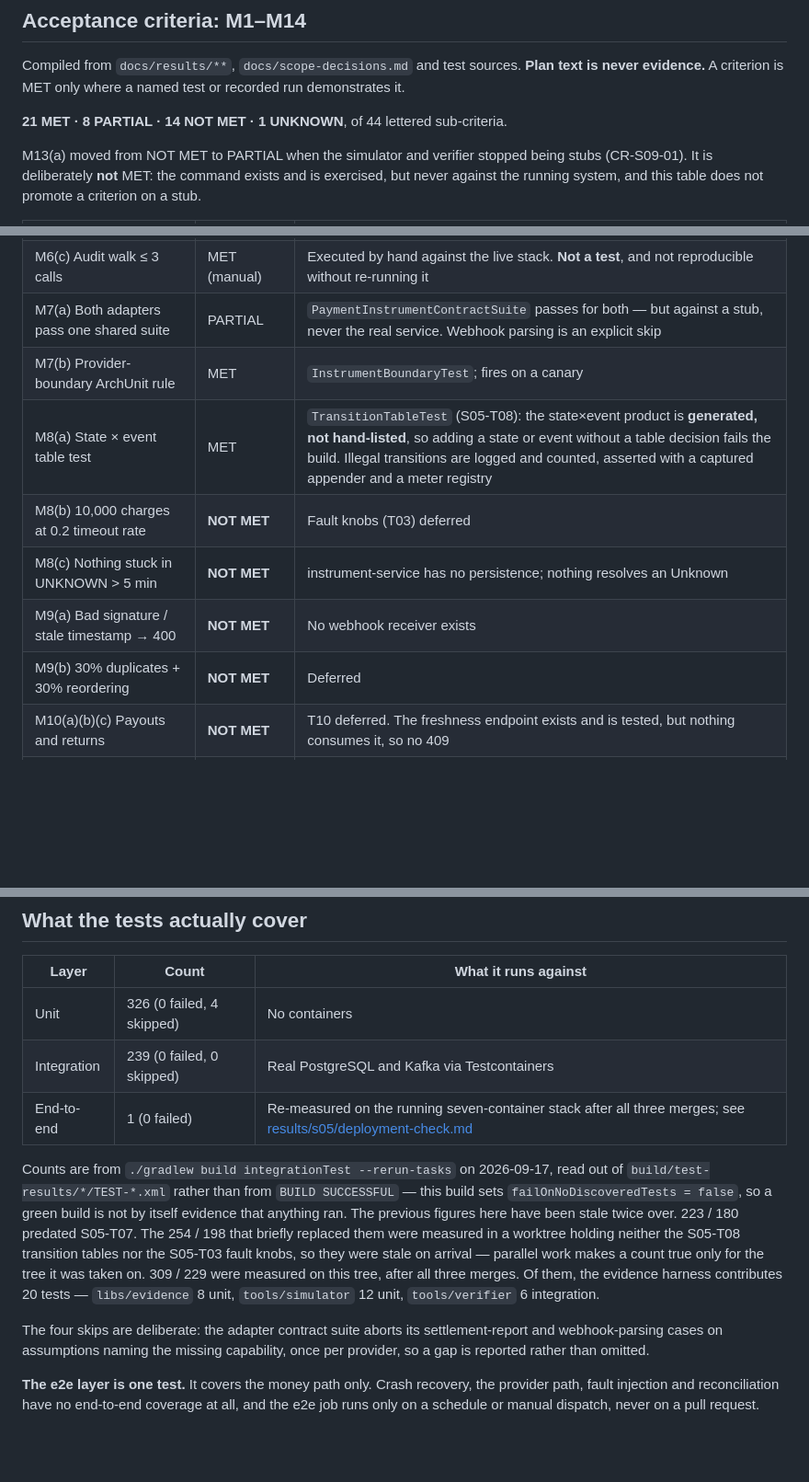
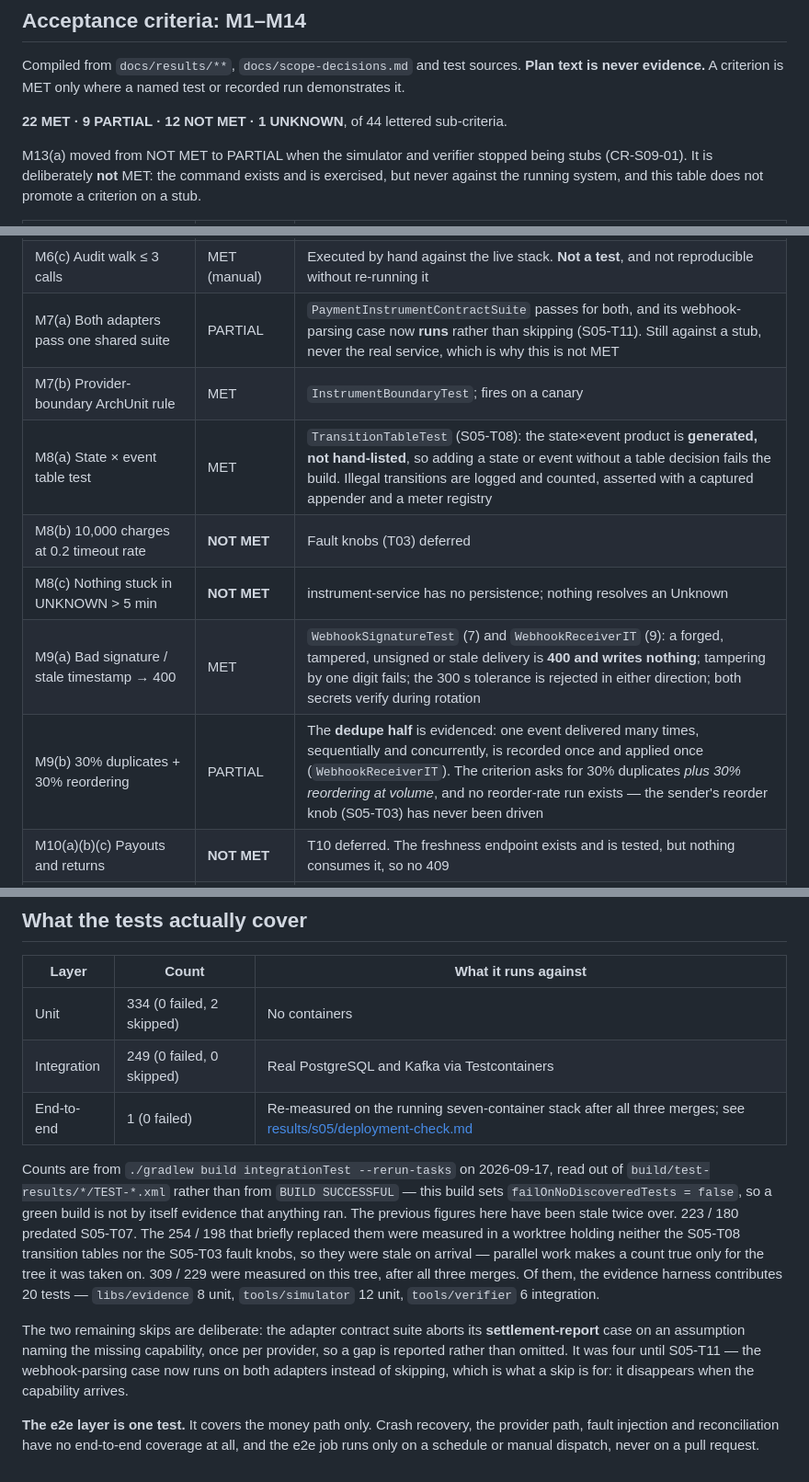
Before and after one commit to ai-calypse/zerosum-ledger, a Markdown page: docs/architecture.md, 3 parts joined by grey strips. Shown at 92% size. Drawn GitHub-style; blank space fills up the shorter version.

Commit message:
docs: M9(a) met, M9(b) partial, and the skip count is now 2
Measured on the merged tree with --rerun-tasks: 334 unit (0 failures, 2
skipped), 249 integration (0 failures). The T11 agent reported 334/248
and flagged an unexplained +/-1 it could not reconcile; my own run makes
it 249. Reporting an unreconciled delta rather than rounding it away is
the right instinct, and measuring is what settles it.

M9(a) moves to MET. WebhookSignatureTest and WebhookReceiverIT show a
forged, tampered, unsigned or stale delivery is 400 and writes nothing,
that tampering by a single digit fails, that the 300s tolerance is
rejected in either direction, and that both secrets verify during
rotation.

M9(b) moves to PARTIAL, not MET. The dedupe half is genuinely
evidenced — one event delivered many times, sequentially and
concurrently, is recorded once and applied once. But the criterion asks
for 30% duplicates *plus 30% reordering at volume*, and no reorder-rate
run exists: the sender's reorder knob has never been driven. Promoting
it on the dedupe half alone would be the same inflation refused for M7
and M13(a).

M7(a) stays PARTIAL with corrected wording: its webhook-parsing case now
runs rather than skipping, but the suite still drives a stub rather than
the real service, which is why it is not MET.

The skip count drops 4 -> 2 in both documents. The webhook-parsing
assumptions are gone because that capability arrived, which is what a
skip is for — it disappears when the gap closes rather than quietly
passing all along. The settlement-report skips remain until S06.

Tally: 22 MET, 9 PARTIAL, 12 NOT MET, 1 UNKNOWN.

Co-Authored-By: Claude Opus 5 (1M context) <noreply@anthropic.com>

```diff
--- a/docs/architecture.md
+++ b/docs/architecture.md
@@ -58,7 +58,7 @@ All ten ADRs are Accepted. See [docs/adr/](adr/).
 Compiled from `docs/results/**`, `docs/scope-decisions.md` and test sources. **Plan text is never evidence.** A
 criterion is MET only where a named test or recorded run demonstrates it.
 
-**21 MET · 8 PARTIAL · 14 NOT MET · 1 UNKNOWN**, of 44 lettered sub-criteria.
+**22 MET · 9 PARTIAL · 12 NOT MET · 1 UNKNOWN**, of 44 lettered sub-criteria.
 
 M13(a) moved from NOT MET to PARTIAL when the simulator and verifier stopped being stubs (CR-S09-01). It is
 deliberately **not** MET: the command exists and is exercised, but never against the running system, and this table
@@ -88,13 +88,13 @@ does not promote a criterion on a stub.
 | M6(a) Changelog links order and idempotency key | MET | `ChangelogApiIT`; also asserted by `MoneyPathE2ETest` |
 | M6(b) `verify` rebuilds and matches | MET | `VerifyApiIT`, `HashChainTamperIT`, independent Python reference |
 | M6(c) Audit walk ≤ 3 calls | MET (manual) | Executed by hand against the live stack. **Not a test**, and not reproducible without re-running it |
-| M7(a) Both adapters pass one shared suite | PARTIAL | `PaymentInstrumentContractSuite` passes for both — but against a stub, never the real service. Webhook parsing is an explicit skip |
+| M7(a) Both adapters pass one shared suite | PARTIAL | `PaymentInstrumentContractSuite` passes for both, and its webhook-parsing case now **runs** rather than skipping (S05-T11). Still against a stub, never the real service, which is why this is not MET |
 | M7(b) Provider-boundary ArchUnit rule | MET | `InstrumentBoundaryTest`; fires on a canary |
 | M8(a) State × event table test | MET | `TransitionTableTest` (S05-T08): the state×event product is **generated, not hand-listed**, so adding a state or event without a table decision fails the build. Illegal transitions are logged and counted, asserted with a captured appender and a meter registry |
 | M8(b) 10,000 charges at 0.2 timeout rate | **NOT MET** | Fault knobs (T03) deferred |
 | M8(c) Nothing stuck in UNKNOWN > 5 min | **NOT MET** | instrument-service has no persistence; nothing resolves an Unknown |
-| M9(a) Bad signature / stale timestamp → 400 | **NOT MET** | No webhook receiver exists |
-| M9(b) 30% duplicates + 30% reordering | **NOT MET** | Deferred |
+| M9(a) Bad signature / stale timestamp → 400 | MET | `WebhookSignatureTest` (7) and `WebhookReceiverIT` (9): a forged, tampered, unsigned or stale delivery is **400 and writes nothing**; tampering by one digit fails; the 300 s tolerance is rejected in either direction; both secrets verify during rotation |
+| M9(b) 30% duplicates + 30% reordering | PARTIAL | The **dedupe half** is evidenced: one event delivered many times, sequentially and concurrently, is recorded once and applied once (`WebhookReceiverIT`). The criterion asks for 30% duplicates *plus 30% reordering at volume*, and no reorder-rate run exists — the sender's reorder knob (S05-T03) has never been driven |
 | M10(a)(b)(c) Payouts and returns | **NOT MET** | T10 deferred. The freshness endpoint exists and is tested, but nothing consumes it, so no 409 |
 | M11(a)(b)(c) Reconciliation | **NOT MET** | S06 not started; settlement reports declared only |
 | M12(a) One trace across the pipeline | PARTIAL | `s04-trace-propagation.md`: connected **by links**, deliberately not claimed as one parent-child trace |
@@ -120,8 +120,8 @@ does not promote a criterion on a stub.
 
 | Layer | Count | What it runs against |
 |---|---|---|
-| Unit | 326 (0 failed, 4 skipped) | No containers |
-| Integration | 239 (0 failed, 0 skipped) | Real PostgreSQL and Kafka via Testcontainers |
+| Unit | 334 (0 failed, 2 skipped) | No containers |
+| Integration | 249 (0 failed, 0 skipped) | Real PostgreSQL and Kafka via Testcontainers |
 | End-to-end | 1 (0 failed) | Re-measured on the running seven-container stack after all three merges; see [results/s05/deployment-check.md](results/s05/deployment-check.md) |
 
 Counts are from `./gradlew build integrationTest --rerun-tasks` on 2026-09-17, read out of
@@ -133,8 +133,10 @@ on arrival — parallel work makes a count true only for the tree it was taken o
 tree, after all three merges. Of them, the evidence harness contributes 20 tests — `libs/evidence` 8 unit,
 `tools/simulator` 12 unit, `tools/verifier` 6 integration.
 
-The four skips are deliberate: the adapter contract suite aborts its settlement-report and webhook-parsing cases on
-assumptions naming the missing capability, once per provider, so a gap is reported rather than omitted.
+The two remaining skips are deliberate: the adapter contract suite aborts its **settlement-report** case on an
+assumption naming the missing capability, once per provider, so a gap is reported rather than omitted. It was four
+until S05-T11 — the webhook-parsing case now runs on both adapters instead of skipping, which is what a skip is for:
+it disappears when the capability arrives.
 
 **The e2e layer is one test.** It covers the money path only. Crash recovery, the provider path, fault injection and
 reconciliation have no end-to-end coverage at all, and the e2e job runs only on a schedule or manual dispatch, never
```
Also changed, not shown: README.md (+6 -6 lines).
